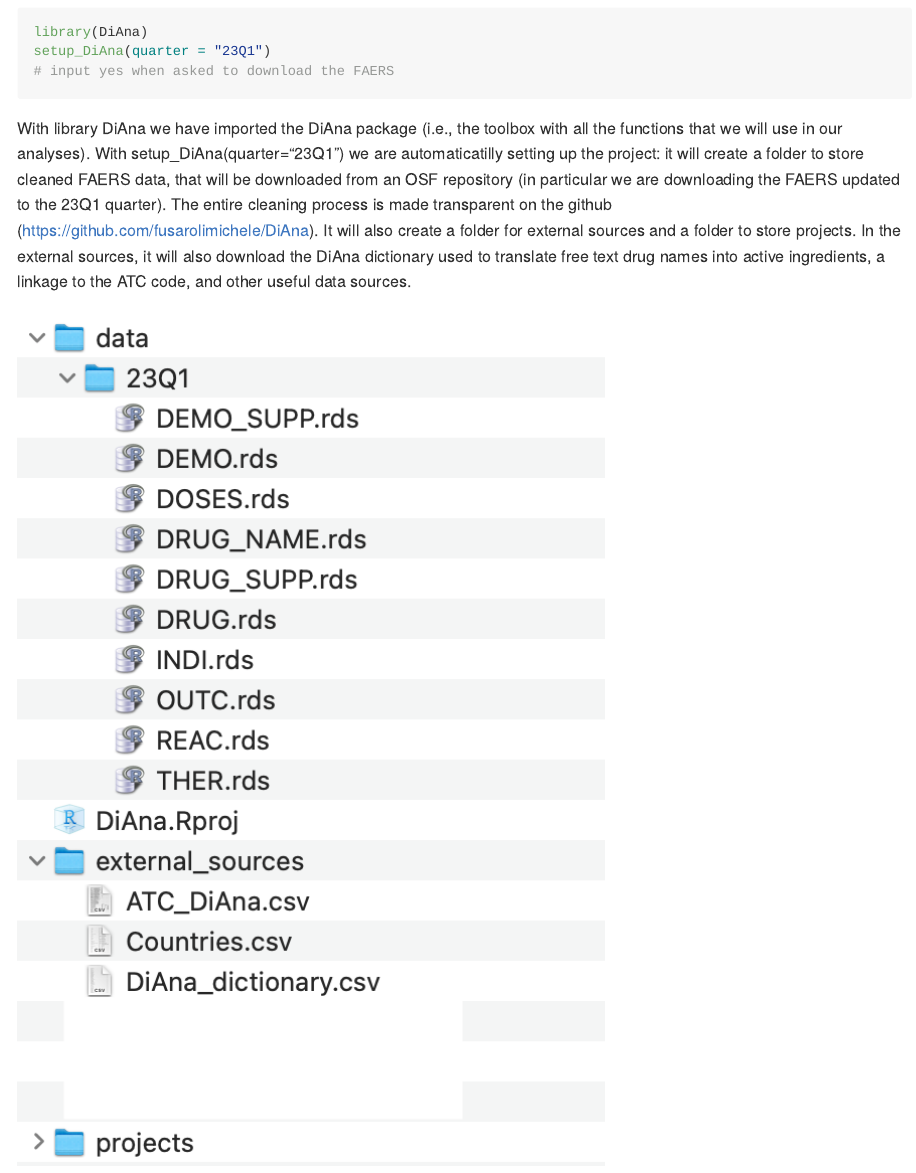
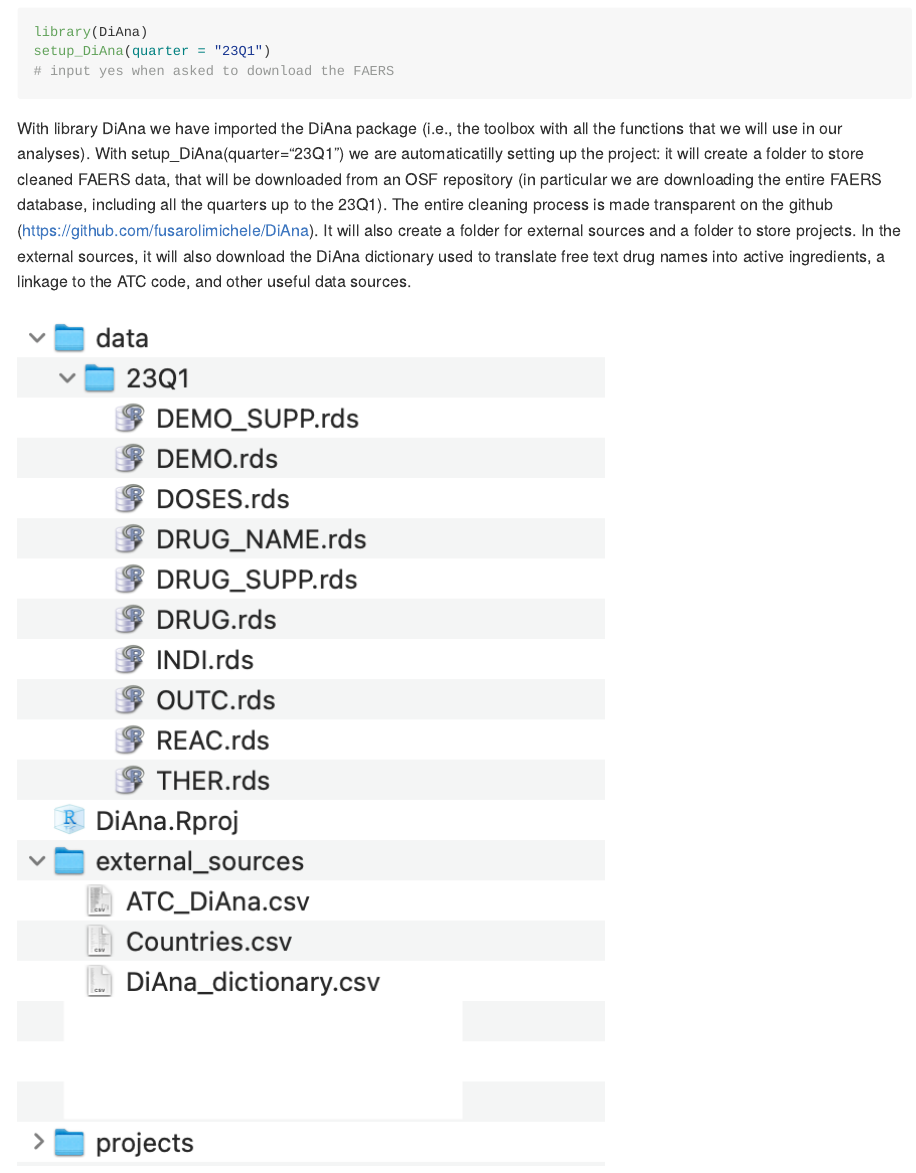
Before and after one commit to fusarolimichele/DiAna_package, an R Markdown document (README.Rmd): the page in a window 1100 px wide, from 1900 px down. The pictures show the output file README.md that the author committed with the source, drawn offline in the style of GitHub; long lines of code are wrapped.

Commit message:
clearer that the FAERS includes all the quarters up to the specified quarter

```diff
--- a/README.Rmd
+++ b/README.Rmd
@@ -125,8 +125,8 @@
 setup_DiAna(quarter="23Q1") we are automaticatilly setting up the
 project: it will create a folder to store cleaned FAERS data, that will
 be downloaded from an OSF repository (in particular we are downloading
-the FAERS updated to the 23Q1 quarter). The entire cleaning process is
-made transparent on the github
+the entire FAERS database, including all the quarters up to the 23Q1).
+The entire cleaning process is made transparent on the github
 (<https://github.com/fusarolimichele/DiAna>). It will also create a
 folder for external sources and a folder to store projects. In the
 external sources, it will also download the DiAna dictionary used to
```
Also changed, not shown: README.md.
